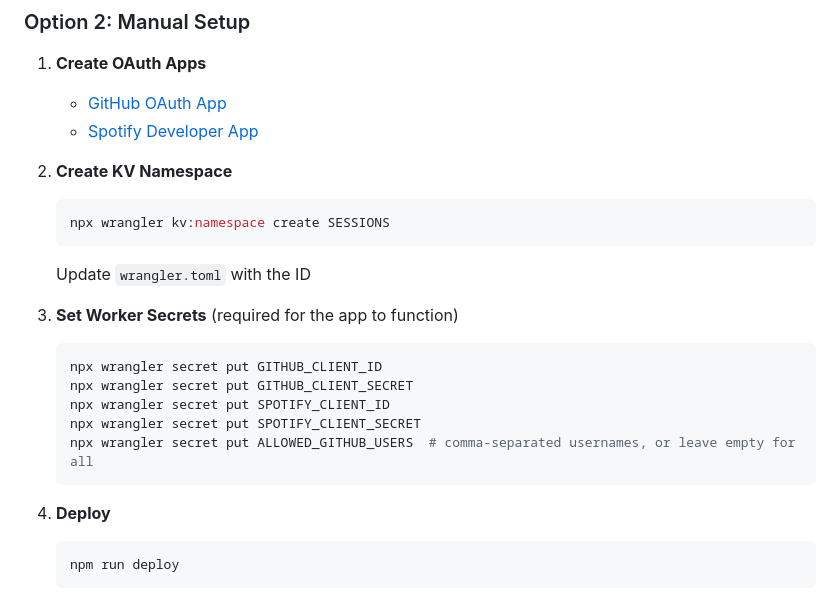
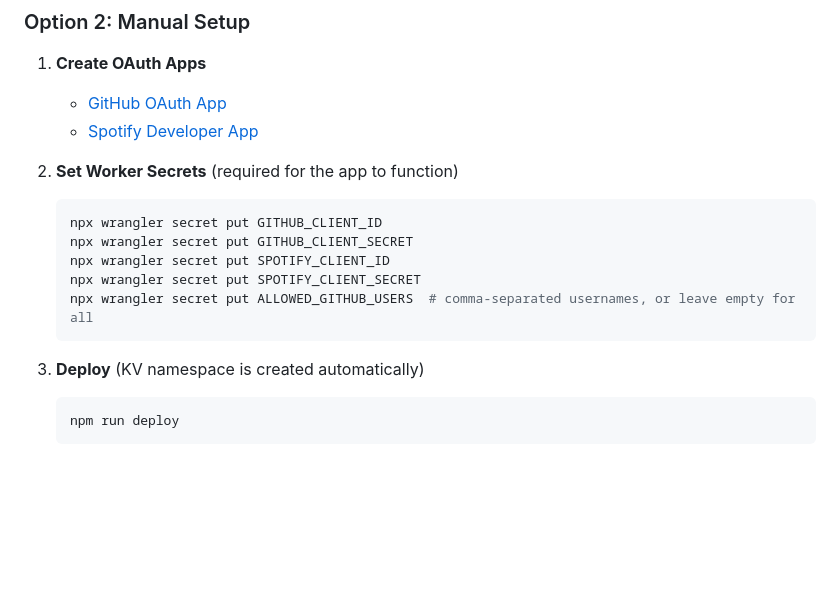
Before and after one commit to TomsTech/spotify-genre-sorter, a Markdown page: README.md, the part around the change. GitHub-like rendering; blank space fills up the shorter version.

Commit message:
Remove manual KV setup - handled automatically by deploy
🤖 Generated with [Claude Code](https://claude.com/claude-code)

Co-Authored-By: Claude <noreply@anthropic.com>

````diff
--- a/README.md
+++ b/README.md
@@ -110,13 +110,7 @@ The setup script will:
    - [GitHub OAuth App](https://github.com/settings/developers)
    - [Spotify Developer App](https://developer.spotify.com/dashboard)
 
-2. **Create KV Namespace**
-   ```bash
-   npx wrangler kv:namespace create SESSIONS
-   ```
-   Update `wrangler.toml` with the ID
-
-3. **Set Worker Secrets** (required for the app to function)
+2. **Set Worker Secrets** (required for the app to function)
    ```bash
    npx wrangler secret put GITHUB_CLIENT_ID
    npx wrangler secret put GITHUB_CLIENT_SECRET
@@ -125,7 +119,7 @@ The setup script will:
    npx wrangler secret put ALLOWED_GITHUB_USERS  # comma-separated usernames, or leave empty for all
    ```
 
-4. **Deploy**
+3. **Deploy** (KV namespace is created automatically)
    ```bash
    npm run deploy
    ```
````
